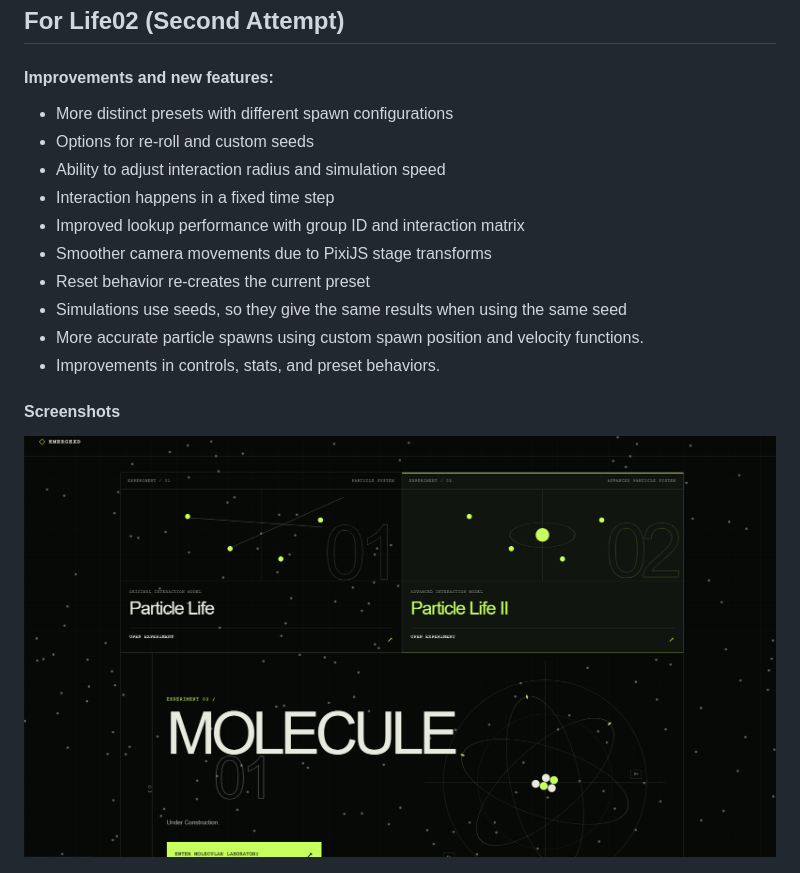
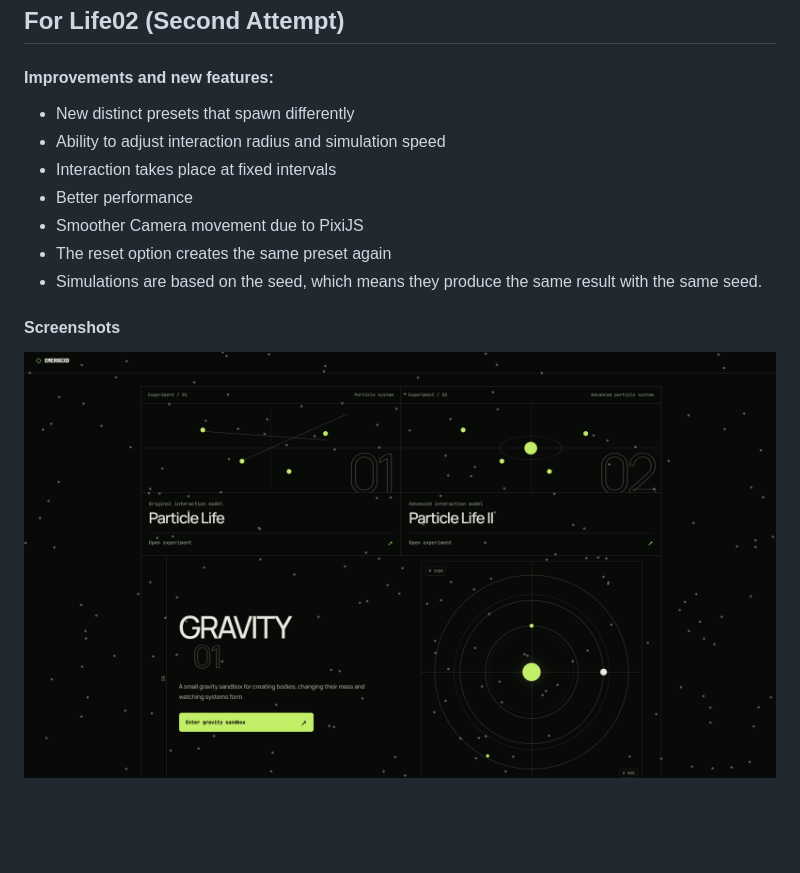
Before and after one commit to swaznil/emergexd, a Markdown page: README.md, the part around the change. GitHub-like rendering; pictures changed too: assets/landing.png; blank space fills up the shorter version.

Commit message:
Replace landing page image with latest image

```diff
--- a/README.md
+++ b/README.md
@@ -42,16 +42,13 @@ First Porject in EmergexD series
 
 #### Improvements and new features:
 
-- More distinct presets with different spawn configurations
-- Options for re-roll and custom seeds
+- New distinct presets that spawn differently
 - Ability to adjust interaction radius and simulation speed
-- Interaction happens in a fixed time step
-- Improved lookup performance with group ID and interaction matrix
-- Smoother camera movements due to PixiJS stage transforms
-- Reset behavior re-creates the current preset
-- Simulations use seeds, so they give the same results when using the same seed
-- More accurate particle spawns using custom spawn position and velocity functions.
-- Improvements in controls, stats, and preset behaviors.
+- Interaction takes place at fixed intervals
+- Better performance
+- Smoother Camera movement due to PixiJS
+- The reset option creates the same preset again
+- Simulations are based on the seed, which means they produce the same result with the same seed.
 
 #### Screenshots
 
```
